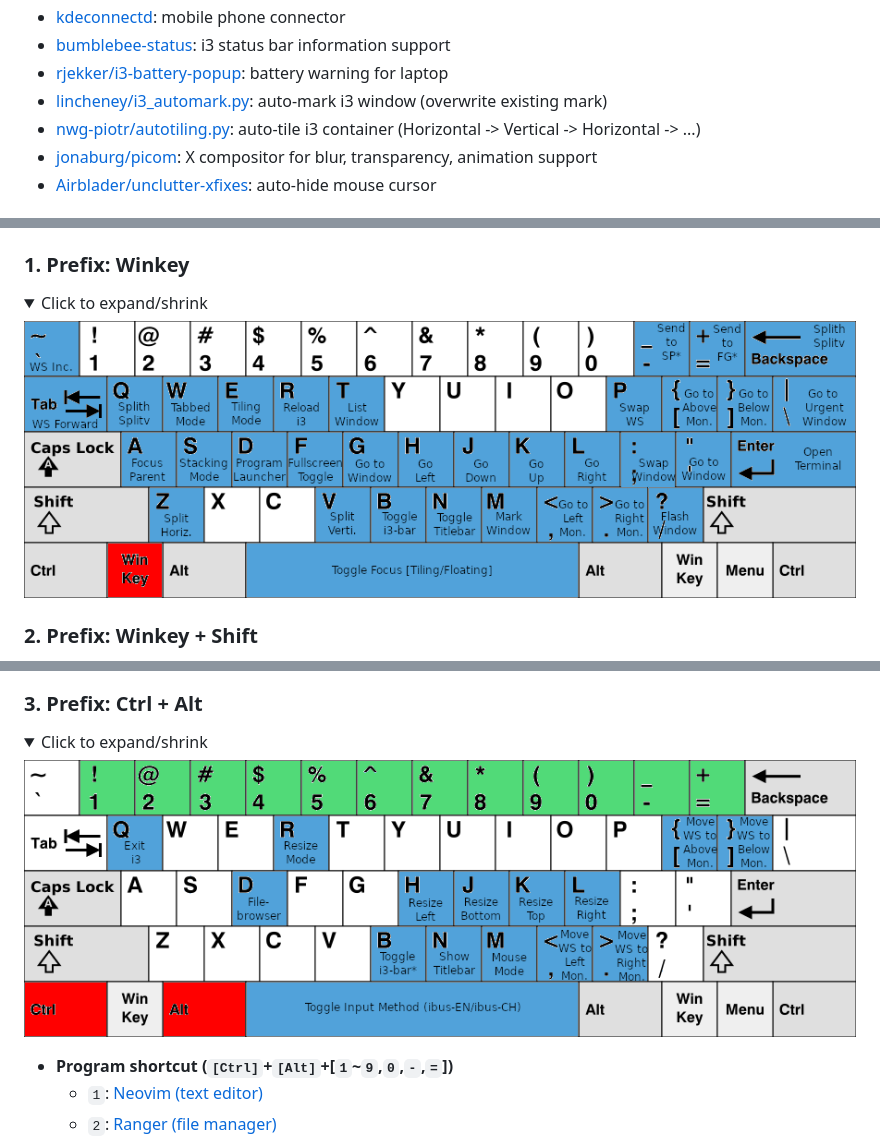
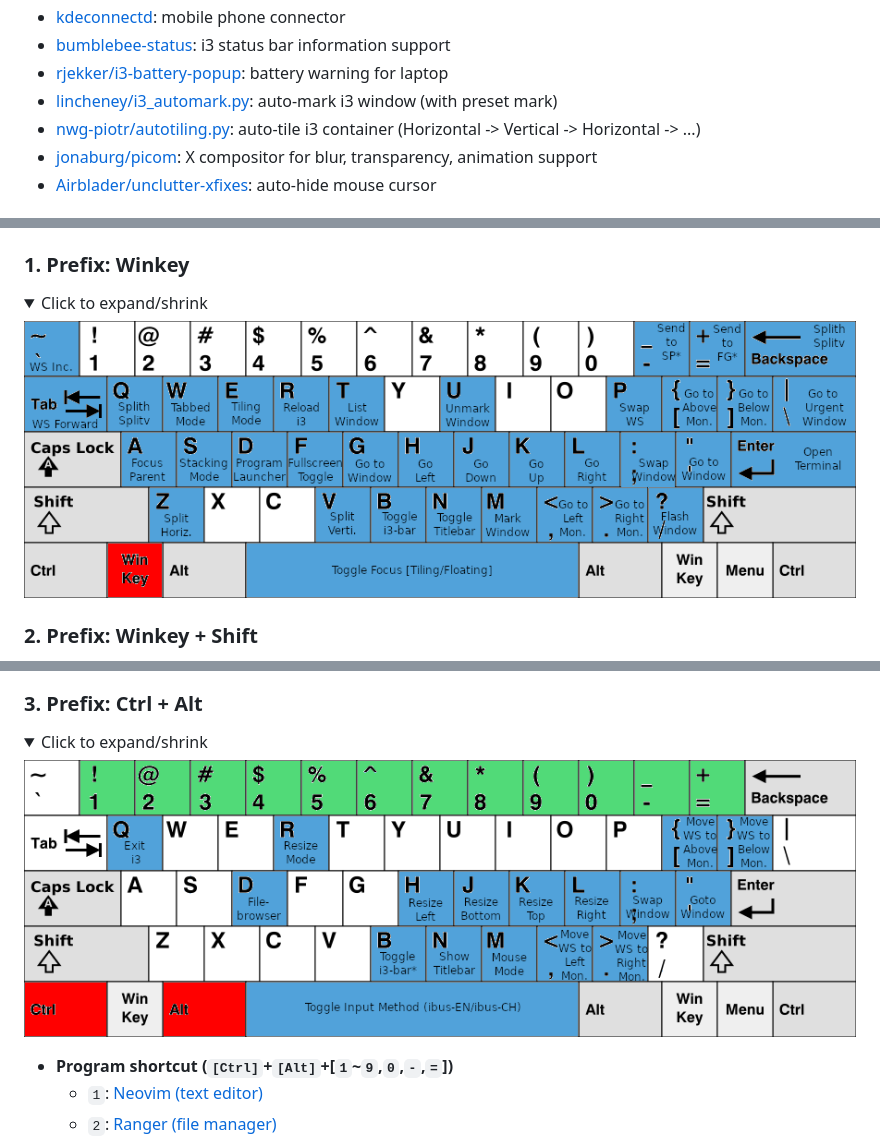
Before and after one commit to JordanWu1997/I3_Sway_Config, a Markdown page: README.md, 3 parts joined by grey strips. Rendered like a GitHub page; pictures changed too: demo/Shortcut_Sheet/i3_shortcut_ctrl_alt.png, demo/Shortcut_Sheet/i3_shortcut_win.png; folded sections open.

Commit message:
update_mark_unmark_function

```diff
--- a/README.md
+++ b/README.md
@@ -110,7 +110,7 @@ Created by [gh-md-toc](https://github.com/ekalinin/github-markdown-toc)
 - [kdeconnectd](https://community.kde.org/KDEConnect): mobile phone connector
 - [bumblebee-status](https://github.com/tobi-wan-kenobi/bumblebee-status): i3 status bar information support
 - [rjekker/i3-battery-popup](https://github.com/rjekker/i3-battery-popup): battery warning for laptop
-- [lincheney/i3_automark.py](https://github.com/lincheney/i3-automark/blob/master/i3-automark.py): auto-mark i3 window (overwrite existing mark)
+- [lincheney/i3_automark.py](https://github.com/lincheney/i3-automark/blob/master/i3-automark.py): auto-mark i3 window (with preset mark)
 - [nwg-piotr/autotiling.py](https://github.com/nwg-piotr/autotiling): auto-tile i3 container (Horizontal -> Vertical -> Horizontal -> ...)
 - [jonaburg/picom](https://github.com/jonaburg/picom): X compositor for blur, transparency, animation support
 - [Airblader/unclutter-xfixes](https://github.com/Airblader/unclutter-xfixes): auto-hide mouse cursor
```
Also changed, not shown: 11 other files.
